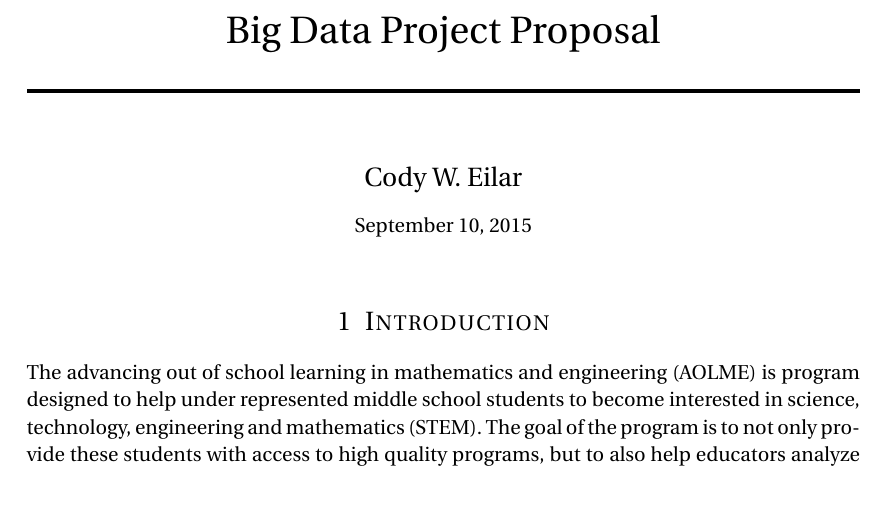
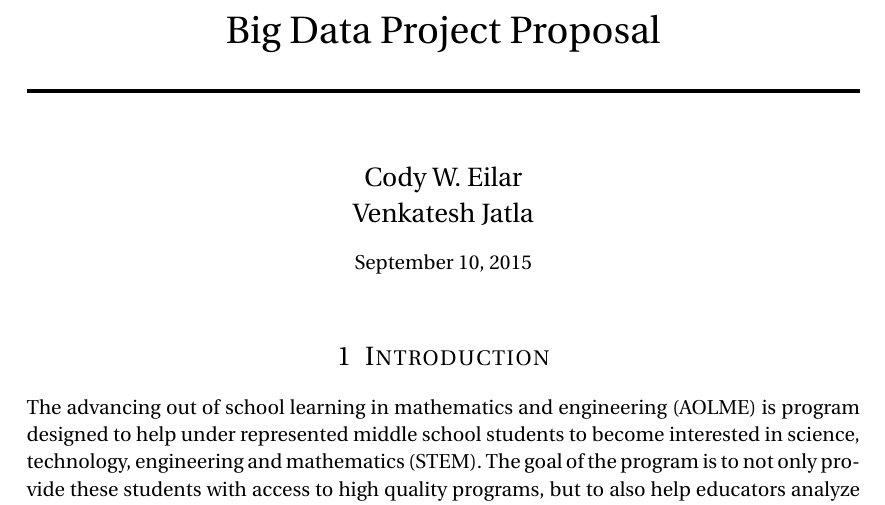
Before and after one commit to AcidLeroy/CS-Project, a LaTeX document (project_proposal.tex): part of page 1 of 2, cut so that both start at the same text. Compiled offline with pdfLaTeX.

Commit message:
Add VJ to author list
Signed-off-by: Cody W. Eilar <Cody.Eilar@Gmail.com>

```diff
--- a/project_proposal.tex
+++ b/project_proposal.tex
@@ -38,7 +38,8 @@
 \horrule{2pt} \\[0.5cm] % Thick bottom horizontal rule
 }
 
-\author{Cody W. Eilar}
+\author{Cody W. Eilar\\
+Venkatesh Jatla }
 
 \date{\normalsize\today}
 
```
